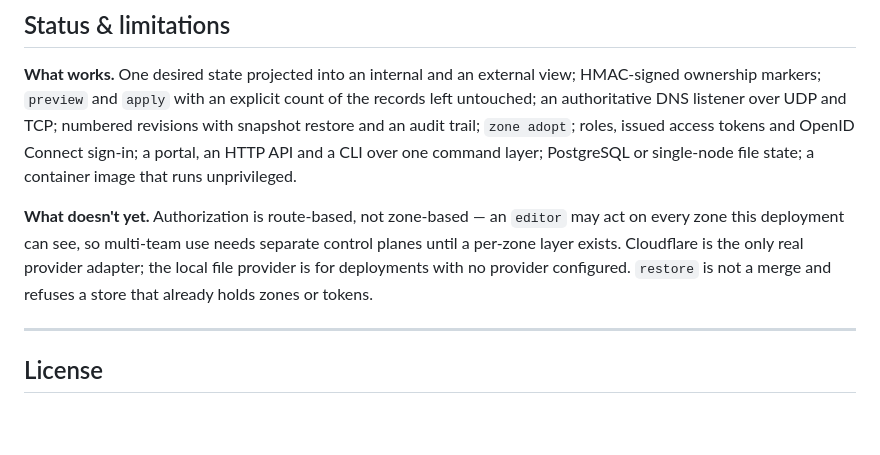
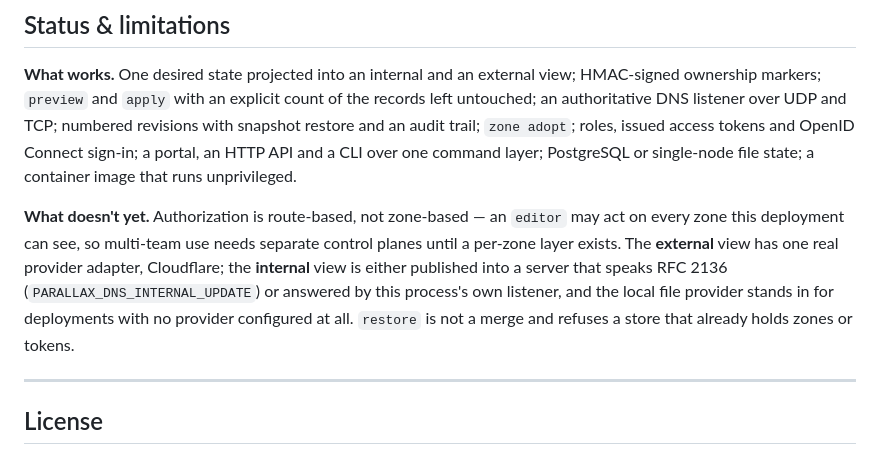
Before and after one commit to henryj-dev/parallax, a Markdown page: README.md, the part around the change. Rendered like a GitHub page; blank space fills up the shorter version.

```diff
--- a/README.md
+++ b/README.md
@@ -687,9 +687,12 @@ unprivileged.
 
 **What doesn't yet.** Authorization is route-based, not zone-based — an `editor`
 may act on every zone this deployment can see, so multi-team use needs separate
-control planes until a per-zone layer exists. Cloudflare is the only real provider
-adapter; the local file provider is for deployments with no provider configured.
-`restore` is not a merge and refuses a store that already holds zones or tokens.
+control planes until a per-zone layer exists. The **external** view has one real
+provider adapter, Cloudflare; the **internal** view is either published into a
+server that speaks RFC 2136 (`PARALLAX_DNS_INTERNAL_UPDATE`) or answered by this
+process's own listener, and the local file provider stands in for deployments with
+no provider configured at all. `restore` is not a merge and refuses a store that
+already holds zones or tokens.
 
 ---
 
```
Also changed, not shown: README.ko.md (+5 -3 lines).
